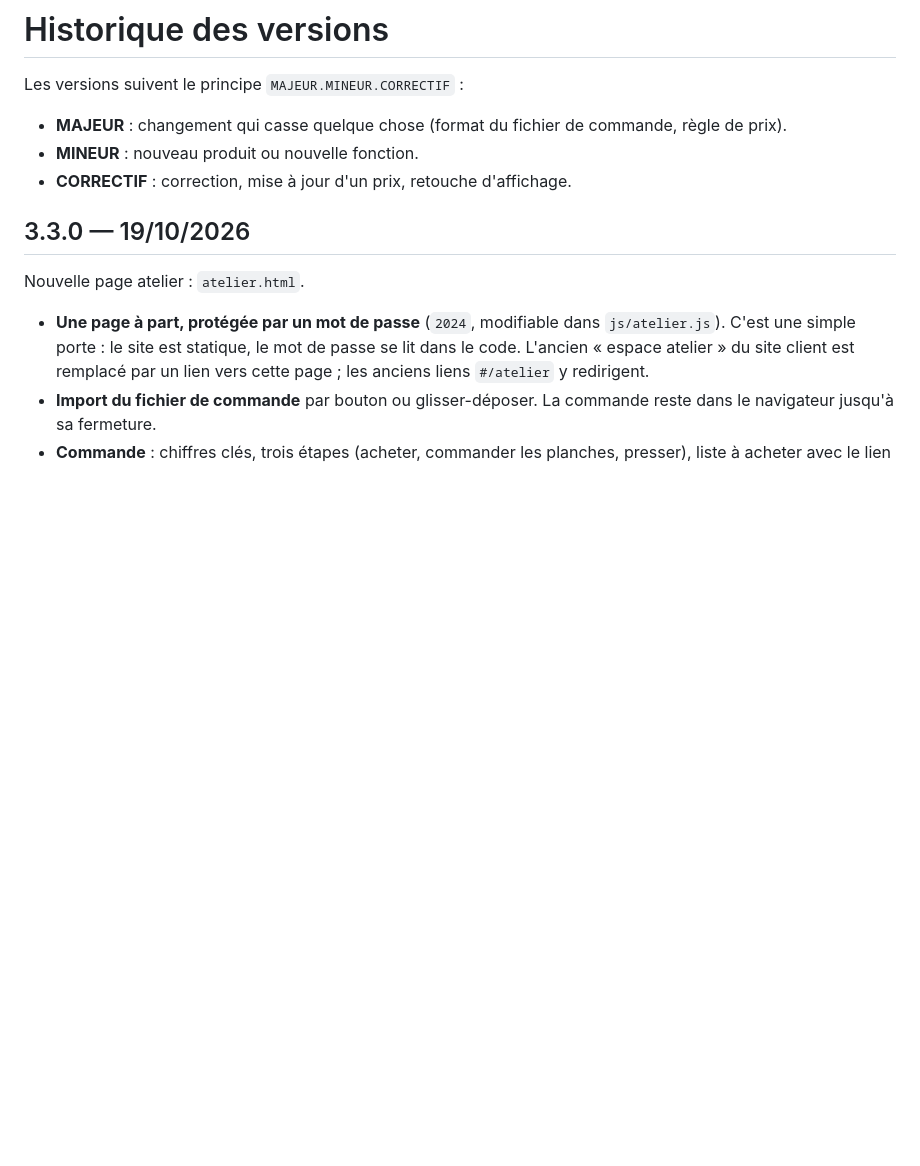
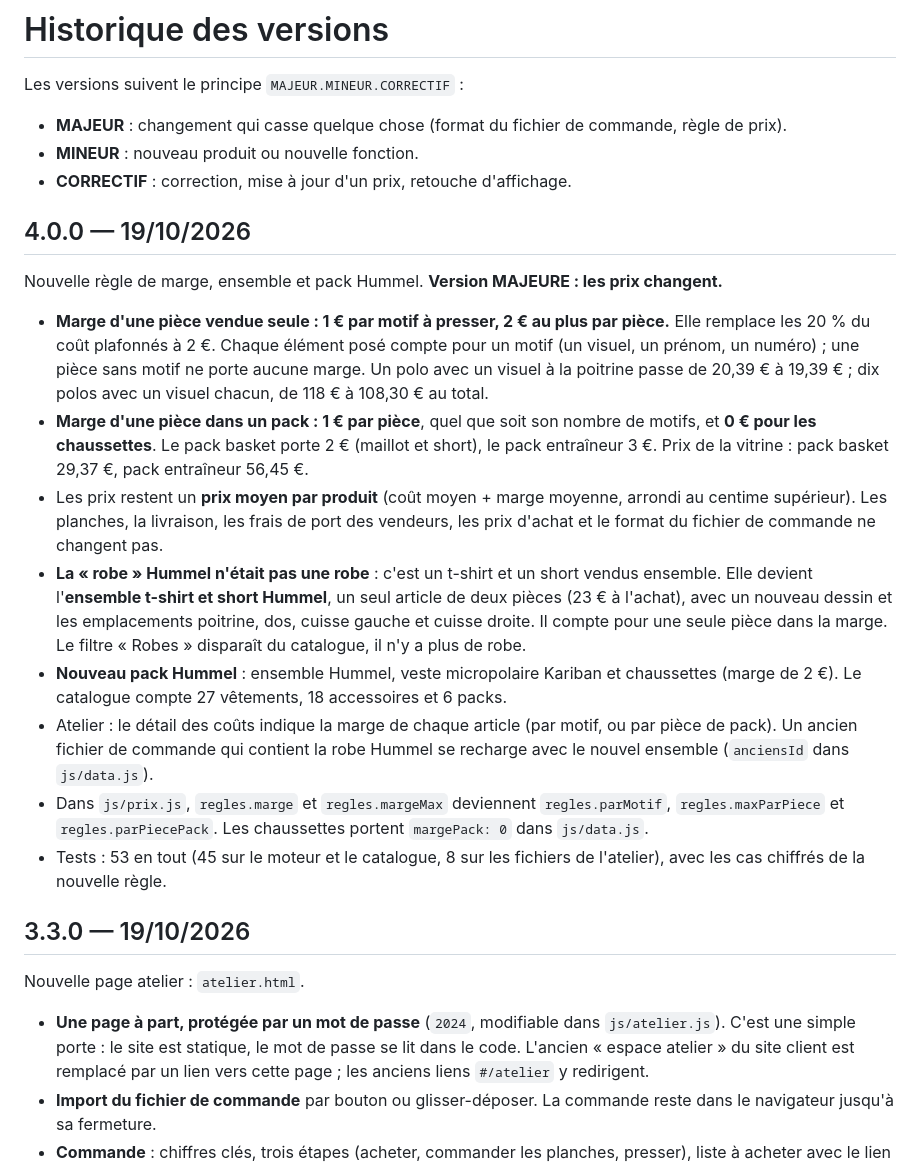
Before and after one commit to groovse/flocage-fabricam, a Markdown page: CHANGELOG.md, the part around the change. Rendered like a GitHub page; blank space fills up the shorter version.

```diff
--- a/CHANGELOG.md
+++ b/CHANGELOG.md
@@ -4,6 +4,19 @@ Les versions suivent le principe `MAJEUR.MINEUR.CORRECTIF` :
 - **MAJEUR** : changement qui casse quelque chose (format du fichier de commande, règle de prix).
 - **MINEUR** : nouveau produit ou nouvelle fonction.
 - **CORRECTIF** : correction, mise à jour d'un prix, retouche d'affichage.
+
+## 4.0.0 — 19/10/2026
+
+Nouvelle règle de marge, ensemble et pack Hummel. **Version MAJEURE : les prix changent.**
+
+- **Marge d'une pièce vendue seule : 1 € par motif à presser, 2 € au plus par pièce.** Elle remplace les 20 % du coût plafonnés à 2 €. Chaque élément posé compte pour un motif (un visuel, un prénom, un numéro) ; une pièce sans motif ne porte aucune marge. Un polo avec un visuel à la poitrine passe de 20,39 € à 19,39 € ; dix polos avec un visuel chacun, de 118 € à 108,30 € au total.
+- **Marge d'une pièce dans un pack : 1 € par pièce**, quel que soit son nombre de motifs, et **0 € pour les chaussettes**. Le pack basket porte 2 € (maillot et short), le pack entraîneur 3 €. Prix de la vitrine : pack basket 29,37 €, pack entraîneur 56,45 €.
+- Les prix restent un **prix moyen par produit** (coût moyen + marge moyenne, arrondi au centime supérieur). Les planches, la livraison, les frais de port des vendeurs, les prix d'achat et le format du fichier de commande ne changent pas.
+- **La « robe » Hummel n'était pas une robe** : c'est un t-shirt et un short vendus ensemble. Elle devient l'**ensemble t-shirt et short Hummel**, un seul article de deux pièces (23 € à l'achat), avec un nouveau dessin et les emplacements poitrine, dos, cuisse gauche et cuisse droite. Il compte pour une seule pièce dans la marge. Le filtre « Robes » disparaît du catalogue, il n'y a plus de robe.
+- **Nouveau pack Hummel** : ensemble Hummel, veste micropolaire Kariban et chaussettes (marge de 2 €). Le catalogue compte 27 vêtements, 18 accessoires et 6 packs.
+- Atelier : le détail des coûts indique la marge de chaque article (par motif, ou par pièce de pack). Un ancien fichier de commande qui contient la robe Hummel se recharge avec le nouvel ensemble (`anciensId` dans `js/data.js`).
+- Dans `js/prix.js`, `regles.marge` et `regles.margeMax` deviennent `regles.parMotif`, `regles.maxParPiece` et `regles.parPiecePack`. Les chaussettes portent `margePack: 0` dans `js/data.js`.
+- Tests : 53 en tout (45 sur le moteur et le catalogue, 8 sur les fichiers de l'atelier), avec les cas chiffrés de la nouvelle règle.
 
 ## 3.3.0 — 19/10/2026
 
```
Also changed, not shown: README.md (+17 -13 lines).
